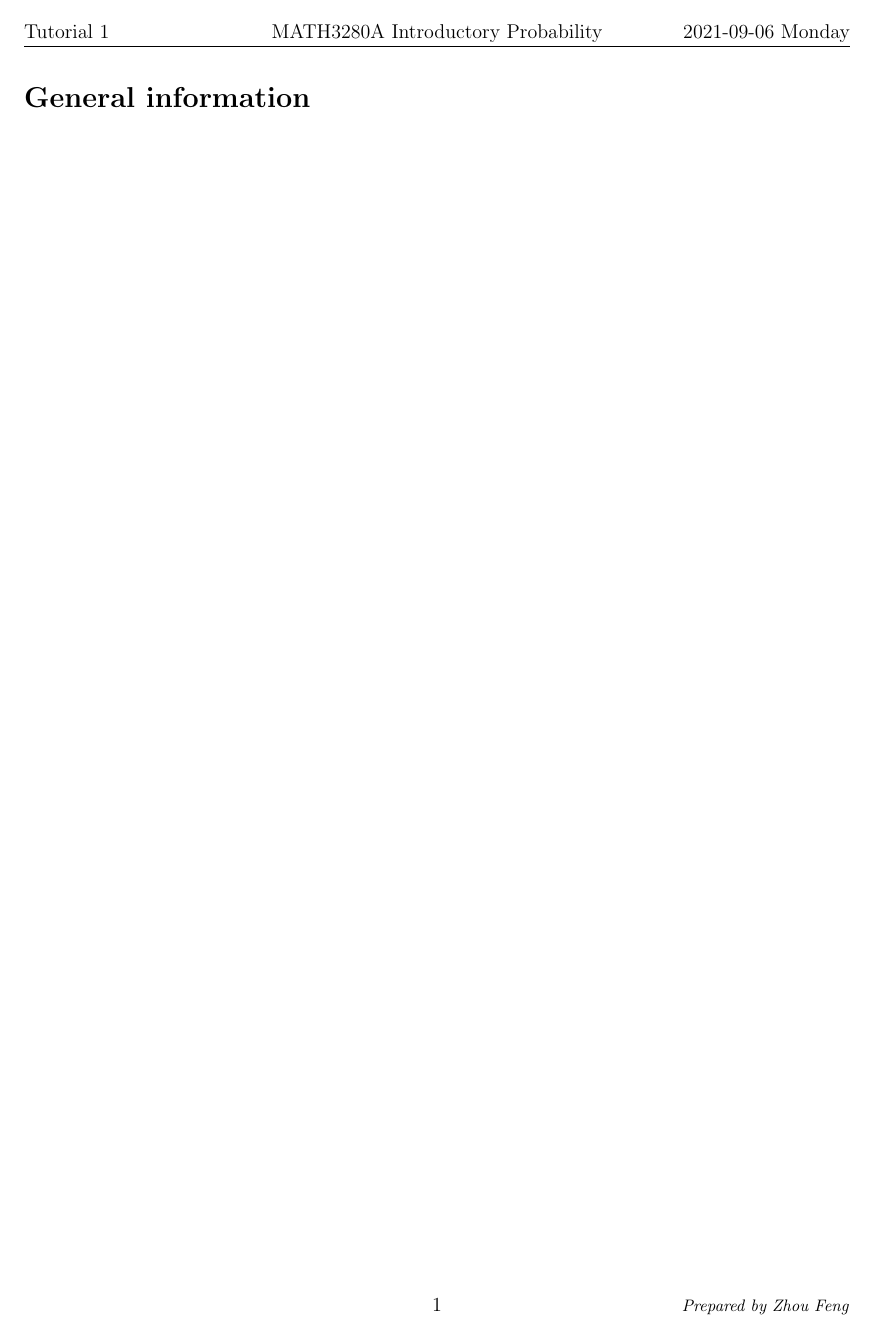
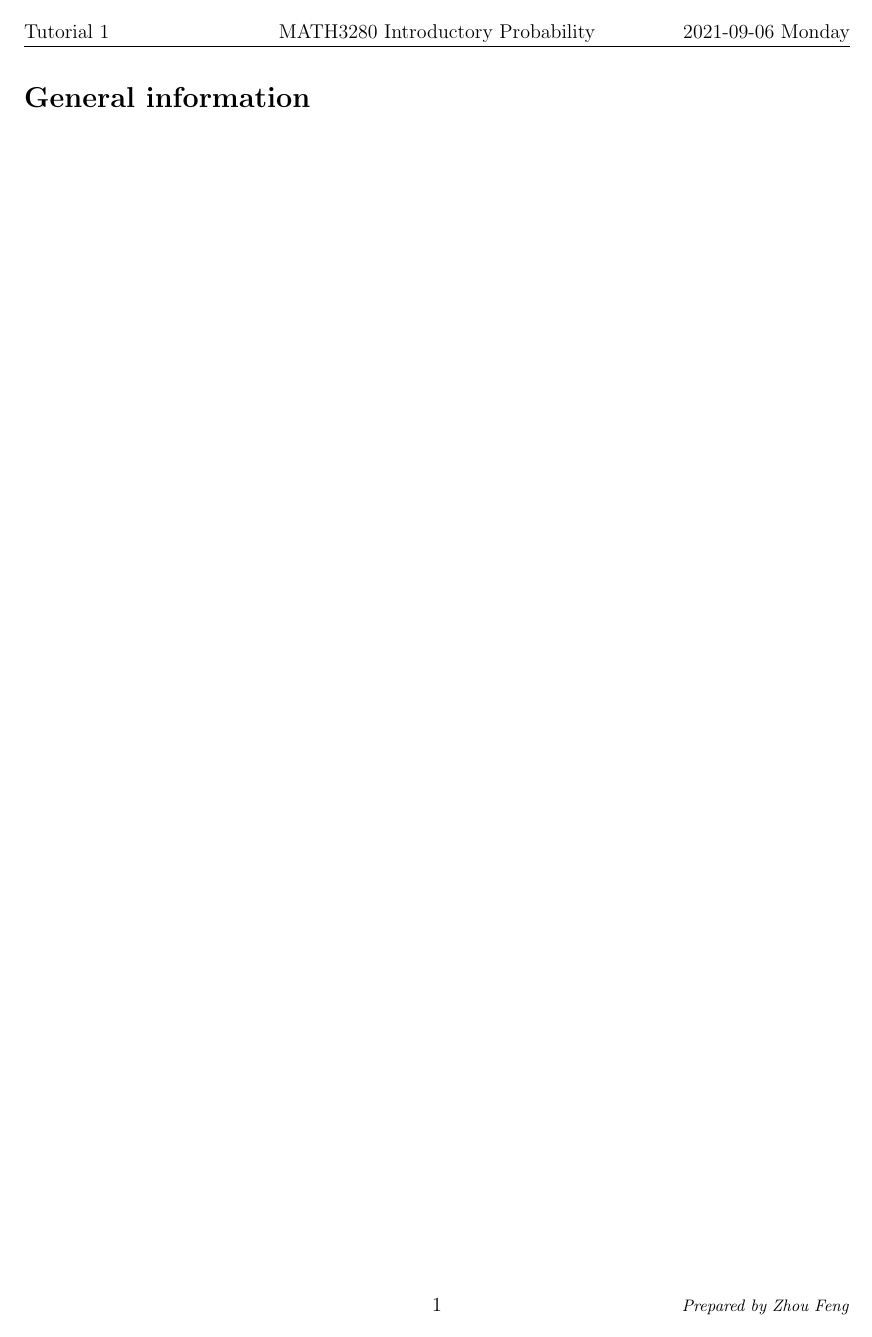
Before and after one commit to zfengg/toolkit, a LaTeX document (TA/tutorialnote/tutorialnote.tex): the whole page before the commit and page 1 of 2 after it. Compiled offline with pdfLaTeX.

Commit message:
update pagestyles

```diff
--- a/TA/tutorialnote/tutorialnote.tex
+++ b/TA/tutorialnote/tutorialnote.tex
@@ -24,13 +24,14 @@
 %\usepackage{booktabs} 			  	% thick rules
 \usepackage{centernot}
 
-%---list environments---%
+% -------------------------- packages with settings -------------------------- %
+% modify lists
 \usepackage[shortlabels,inline]{enumitem} % smart enumeration
 %\newlist{inlinelist}{enumerate*}{1}
-%---diagram drawing---%
-\usepackage{tikz}    % picture drawing
-\usepackage{tikz-cd} % powerful commutative diagrams
-% date display
+% plot diagrams
+\usepackage{tikz}    % draw general diagrams
+\usepackage{tikz-cd} % lib for powerful commutative diagrams
+% display dates
 \usepackage[useregional,showdow]{datetime2}
 \newcommand{\tutorialDate}[3]{\DTMsavedate{tDay}{#1-#2-#3}}
 \newcommand{\printTutorialDate}{\DTMusedate{tDay} \DTMweekdayname{\DTMfetchdow{tDay}}}
@@ -59,43 +60,46 @@
 
 % ----------------------------- header and footer ---------------------------- %
 \usepackage{fancyhdr}
-%headstyle
-\newcommand{\headstyle}{
+% def headstyles
+\newcommand{\headstyle}{%
 	\fancyhead[L]{\tutorialTitle}
 	\fancyhead[C]{\course}
 	\fancyhead[R]{\printTutorialDate}
 }
-% footstyle
+% def footstyles
 \makeatletter
-\newcommand{\footstyle}{
+\newcommand{\footstyle}{%
+	\fancyfoot[L]{}
+	\fancyfoot[C]{\thepage}
+	\fancyfoot[R]{}
+}
+\newcommand{\authorfootstyle}{%
 	\fancyfoot[L]{}
 	\fancyfoot[C]{\thepage}
 	\fancyfoot[R]{\textit{\footnotesize Prepared by \@author}}
 }
 \makeatother
-\pagestyle{fancy}  % Set pagestyle for the document
+% set global pagestyle
+\pagestyle{fancy}
 \fancyhf{} % clear the orginal headfoot style
-\headstyle % set the new head style
-\footstyle % set the new foot style
-% Define a new pagestyle for main pages
+\headstyle
+\footstyle
+% def first-page pagestyle
+\fancypagestyle{firstpage}{%
+	\fancyhf{}
+	\headstyle
+	\authorfootstyle
+}
+% def main pagestyle
 \fancypagestyle{main}{%
-	\fancyhf{} % clear the original pagestyle
+	\fancyhf{}
 	\headstyle
 	\footstyle
 }
-%% for the first page
-%\fancypagestyle{firstpage}{%
-%	\fancyhf{} % clear the orginal pagestyle
-%	\fancyhead[L]{\small\itshape Curriculum Vitae}
-%	\fancyhead[C]{}
-%	\fancyhead[R]{}
-%	\fancyfoot[L]{}
-%	\fancyfoot[C]{\thepage}
-%	\fancyfoot[R]{}
-%}
 %\renewcommand{\headrulewidth}{0pt}
 %\renewcommand{\footrulewidth}{0.4pt}
 %\renewcommand{\headrule}{\rule{\textwidth}{0.4pt}}
+
 
 % ------------------------------ reference style ----------------------------- %
 \usepackage[numbers,sort]{natbib} 	% automatically sort the citations
@@ -243,10 +244,10 @@
 \newcommand{\capacity}[2][s]{g_{#1}(#2)}
 %\genfrac{left-delim}{right-delim}{thickness}{mathstyle}{numerator}{denominator}
 
-% special for this article
+% special for current document
 
 % --------------------------------- titlepage -------------------------------- %
-\newcommand{\course}{MATH3280A Introductory Probability}
+\newcommand{\course}{MATH3280 Introductory Probability}
 \newcommand{\tutorialTitle}{Tutorial 1}
 \tutorialDate{2021}{9}{6}
 \author{Zhou Feng}
```
Also changed, not shown: TA/tutorialnote/tutorialnote.pdf, TA/tutorialnote/tutorialnote.tex (8 more changed lines).
